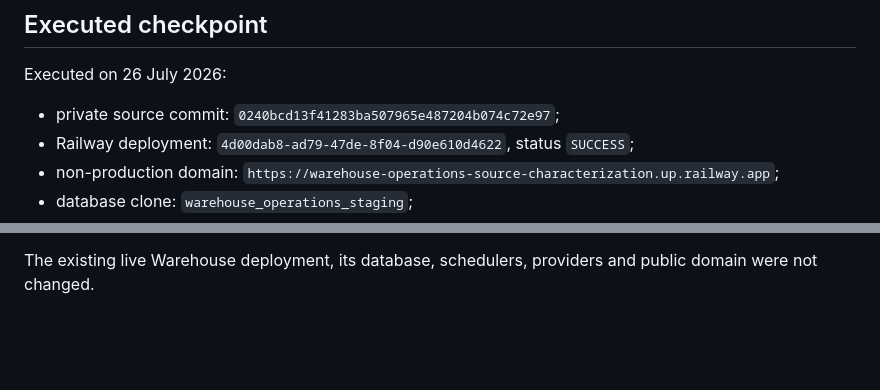
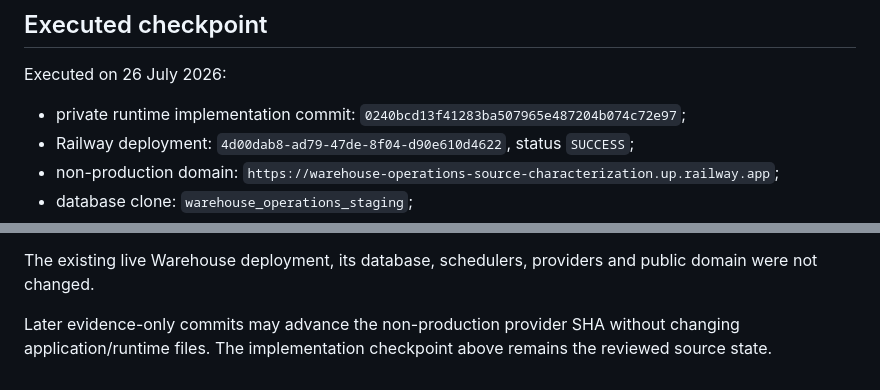
Before and after one commit to cfragoulis-design/Warehouse, a Markdown page: docs/OPERATIONS_SOURCE_STAGING.md, 2 parts joined by grey strips. Rendered like a GitHub page; blank space fills up the shorter version.

Commit message:
docs: stabilize Warehouse runtime evidence reference

```diff
--- a/docs/OPERATIONS_SOURCE_STAGING.md
+++ b/docs/OPERATIONS_SOURCE_STAGING.md
@@ -79,7 +79,8 @@ dropped after evidence is retained and the staging checkpoint is closed.
 
 Executed on 26 July 2026:
 
-- private source commit: `0240bcd13f41283ba507965e487204b074c72e97`;
+- private runtime implementation commit:
+  `0240bcd13f41283ba507965e487204b074c72e97`;
 - Railway deployment: `4d00dab8-ad79-47de-8f04-d90e610d4622`, status `SUCCESS`;
 - non-production domain:
   `https://warehouse-operations-source-characterization.up.railway.app`;
@@ -110,3 +111,6 @@ source immediately restored `CURRENT`.
 
 The existing live Warehouse deployment, its database, schedulers, providers and public domain
 were not changed.
+
+Later evidence-only commits may advance the non-production provider SHA without changing
+application/runtime files. The implementation checkpoint above remains the reviewed source state.
```
